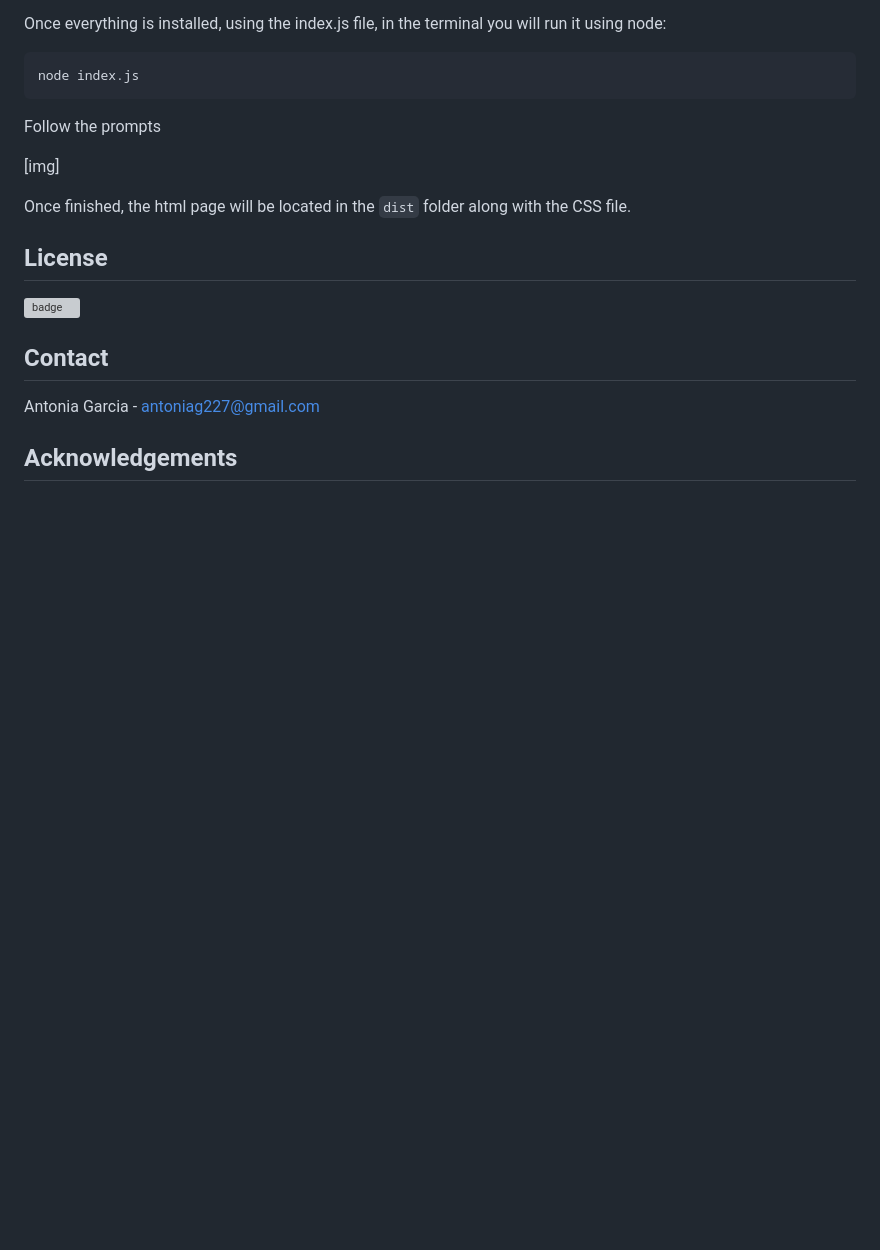
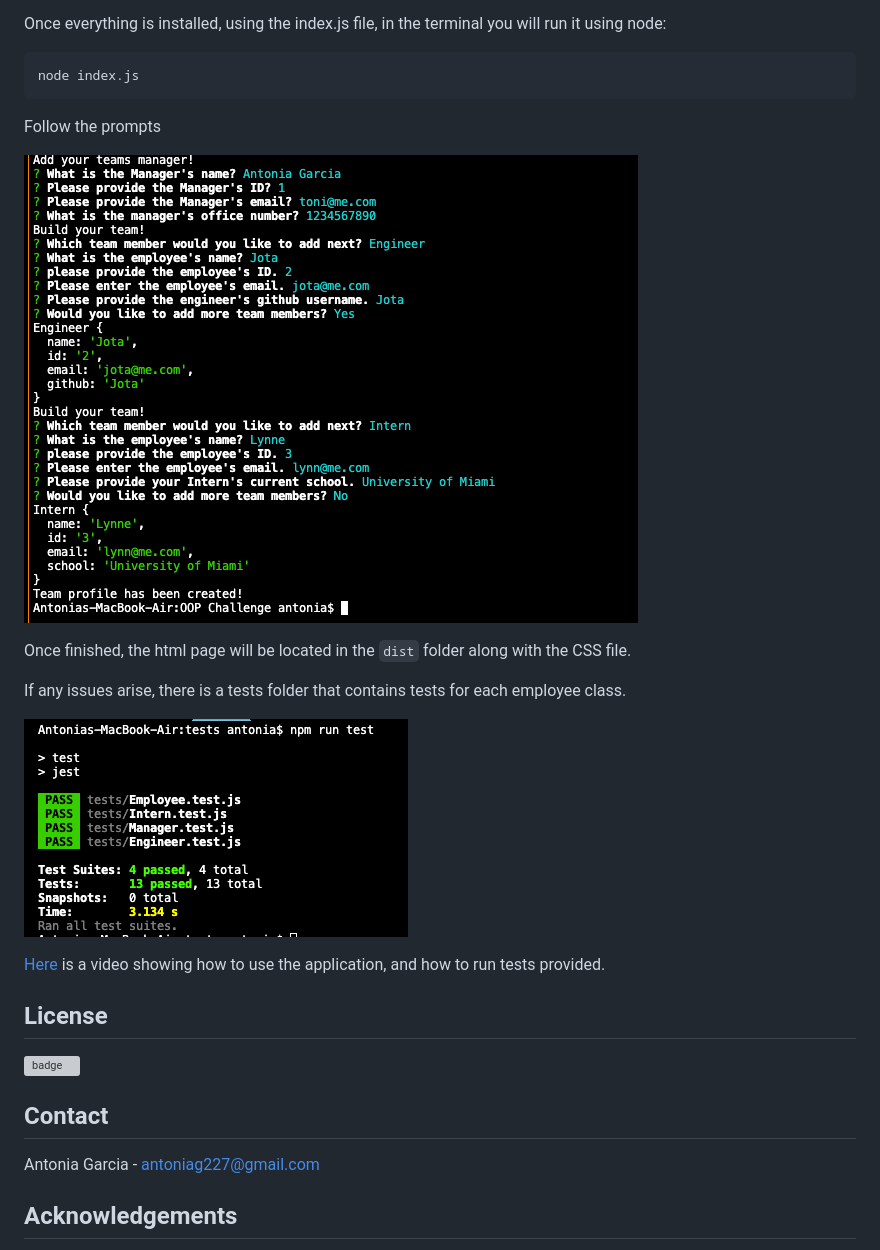
Before and after one commit to Iviviana/team-generator, a Markdown page: README.md, the part around the change. GitHub-like rendering; pictures changed too: dist/indexnode.png (added), dist/testrun.png (added); blank space fills up the shorter version; grey boxes are pictures that could not be loaded.

Commit message:
added video and screenshots to the readme file, made sure all tests were running properly

```diff
--- a/README.md
+++ b/README.md
@@ -39,9 +39,15 @@ node index.js
 
 Follow the prompts
 
-[img]
+![image shows questions prompted by index.js](./dist/indexnode.png)
 
 Once finished, the html page will be located in the ``dist`` folder along with the CSS file.
+
+If any issues arise, there is a tests folder that contains tests for each employee class.
+
+![image shows tests passing the test run](./dist/testrun.png)
+
+[Here](https://watch.screencastify.com/v/yEixDr2Eh9qH6AJCK5Oo) is a video showing how to use the application, and how to run tests provided.
 
 ## License
 
```
Also changed, not shown: 5 other files.
